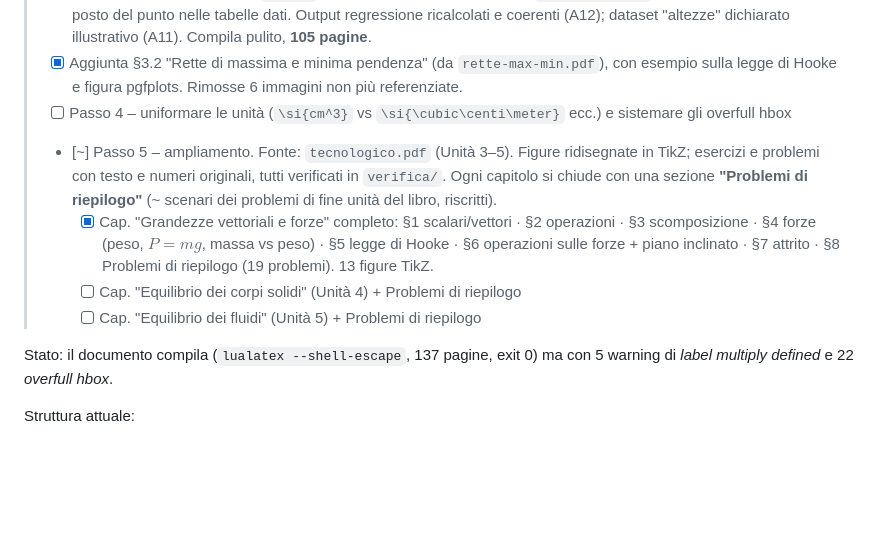
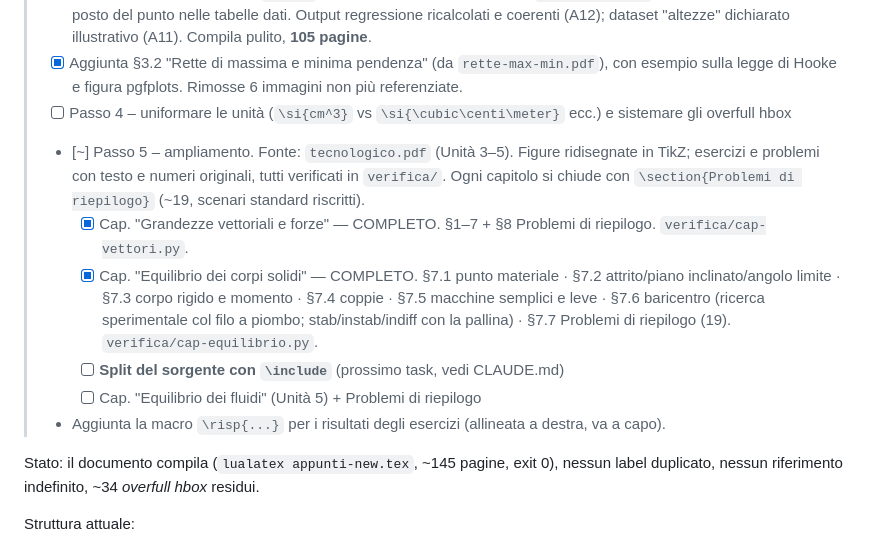
Before and after one commit to einsteniano4000/appunti-laboratorio-di-fisica, a Markdown page: REVISIONE.md, the part around the change. Drawn GitHub-style; blank space fills up the shorter version.

```diff
--- a/REVISIONE.md
+++ b/REVISIONE.md
@@ -6,13 +6,15 @@
 > - [x] Passo 3 – (a) **eliminata tutta la trattazione di Python**: rimosso il capitolo "Guida linguaggio python"; nel capitolo "Statistica" tolti tutti i listati e la sezione "Dettagli sul codice", mantenendo teoria, risultati e figure (riformulati come "foglio di calcolo"). Rimosso `minted` dal preambolo → non serve più `--shell-escape`. (b) virgola decimale al posto del punto nelle tabelle dati. Output regressione ricalcolati e coerenti (A12); dataset "altezze" dichiarato illustrativo (A11). Compila pulito, **105 pagine**.
 > - [x] Aggiunta §3.2 "Rette di massima e minima pendenza" (da `rette-max-min.pdf`), con esempio sulla legge di Hooke e figura pgfplots. Rimosse 6 immagini non più referenziate.
 > - [ ] Passo 4 – uniformare le unità (`\si{cm^3}` vs `\si{\cubic\centi\meter}` ecc.) e sistemare gli overfull hbox
-> - [~] Passo 5 – ampliamento. Fonte: `tecnologico.pdf` (Unità 3–5). Figure ridisegnate in TikZ; esercizi e problemi con testo e numeri originali, tutti verificati in `verifica/`. Ogni capitolo si chiude con una sezione **"Problemi di riepilogo"** (~ scenari dei problemi di fine unità del libro, riscritti).
->   - [x] Cap. "Grandezze vettoriali e forze" completo: §1 scalari/vettori · §2 operazioni · §3 scomposizione · §4 forze (peso, $P=mg$, massa vs peso) · §5 legge di Hooke · §6 operazioni sulle forze + piano inclinato · §7 attrito · §8 Problemi di riepilogo (19 problemi). 13 figure TikZ.
->   - [ ] Cap. "Equilibrio dei corpi solidi" (Unità 4) + Problemi di riepilogo
+> - [~] Passo 5 – ampliamento. Fonte: `tecnologico.pdf` (Unità 3–5). Figure ridisegnate in TikZ; esercizi e problemi con testo e numeri originali, tutti verificati in `verifica/`. Ogni capitolo si chiude con `\section{Problemi di riepilogo}` (~19, scenari standard riscritti).
+>   - [x] Cap. "Grandezze vettoriali e forze" — COMPLETO. §1–7 + §8 Problemi di riepilogo. `verifica/cap-vettori.py`.
+>   - [x] Cap. "Equilibrio dei corpi solidi" — COMPLETO. §7.1 punto materiale · §7.2 attrito/piano inclinato/angolo limite · §7.3 corpo rigido e momento · §7.4 coppie · §7.5 macchine semplici e leve · §7.6 baricentro (ricerca sperimentale col filo a piombo; stab/instab/indiff con la pallina) · §7.7 Problemi di riepilogo (19). `verifica/cap-equilibrio.py`.
+>   - [ ] **Split del sorgente con `\include`** (prossimo task, vedi CLAUDE.md)
 >   - [ ] Cap. "Equilibrio dei fluidi" (Unità 5) + Problemi di riepilogo
+> - Aggiunta la macro `\risp{...}` per i risultati degli esercizi (allineata a destra, va a capo).
 
-Stato: il documento compila (`lualatex --shell-escape`, 137 pagine, exit 0) ma con
-5 warning di *label multiply defined* e 22 *overfull hbox*.
+Stato: il documento compila (`lualatex appunti-new.tex`, ~145 pagine, exit 0),
+nessun label duplicato, nessun riferimento indefinito, ~34 *overfull hbox* residui.
 
 Struttura attuale:
 
```
Also changed, not shown: CLAUDE.md (+22 -0 lines).
